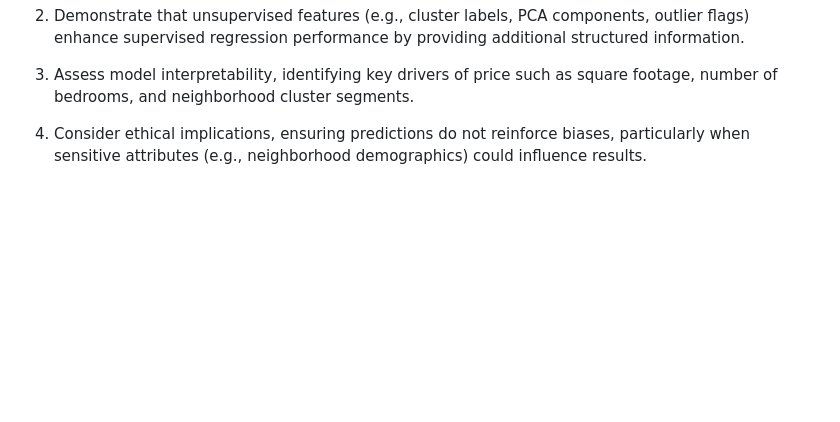
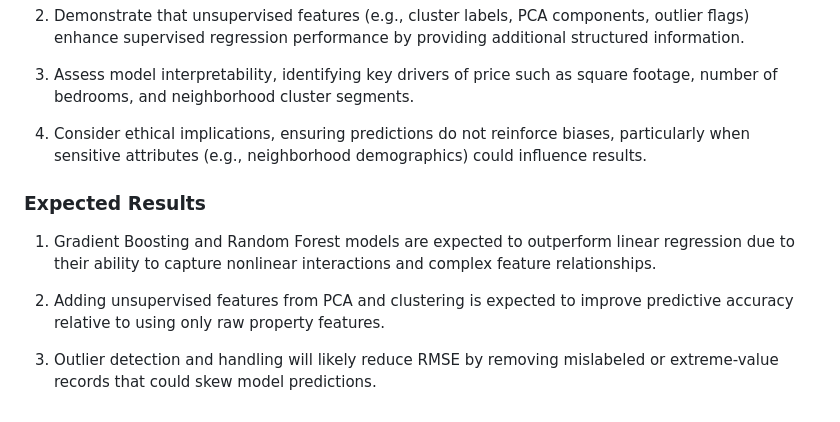
Before and after one commit to eriklarson12/House-Price-Prediction-in-Southern-California, a Markdown page: README.md, the part around the change. GitHub-like rendering; blank space fills up the shorter version.

Commit message:
expceted results

```diff
--- a/README.md
+++ b/README.md
@@ -99,3 +99,13 @@ Reduces the number of features while retaining most of the variance, simplifying
 
 
 4. Consider ethical implications, ensuring predictions do not reinforce biases, particularly when sensitive attributes (e.g., neighborhood demographics) could influence results.
+
+### Expected Results
+
+1. Gradient Boosting and Random Forest models are expected to outperform linear regression due to their ability to capture nonlinear interactions and complex feature relationships.
+
+
+2. Adding unsupervised features from PCA and clustering is expected to improve predictive accuracy relative to using only raw property features.
+
+
+3. Outlier detection and handling will likely reduce RMSE by removing mislabeled or extreme-value records that could skew model predictions.
```
